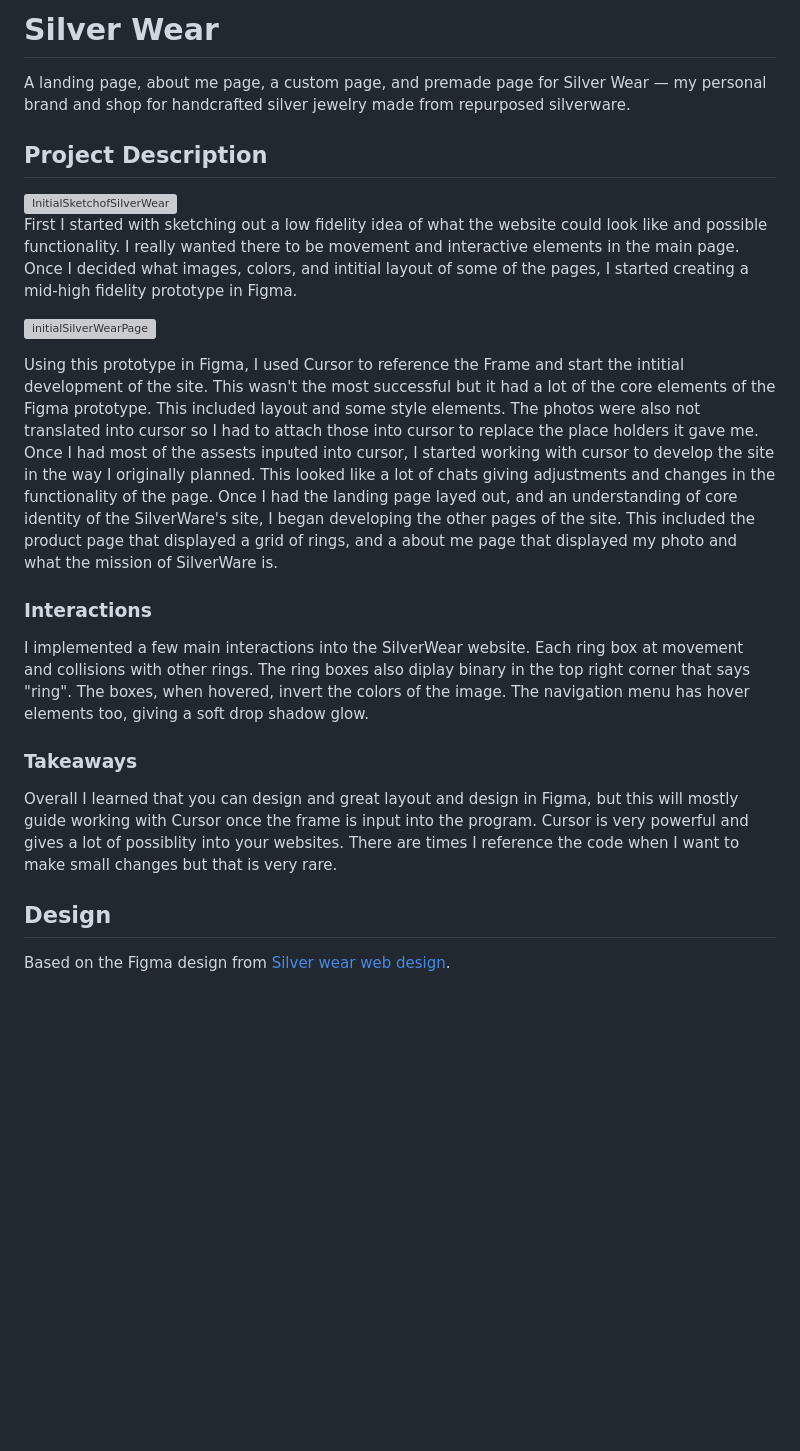
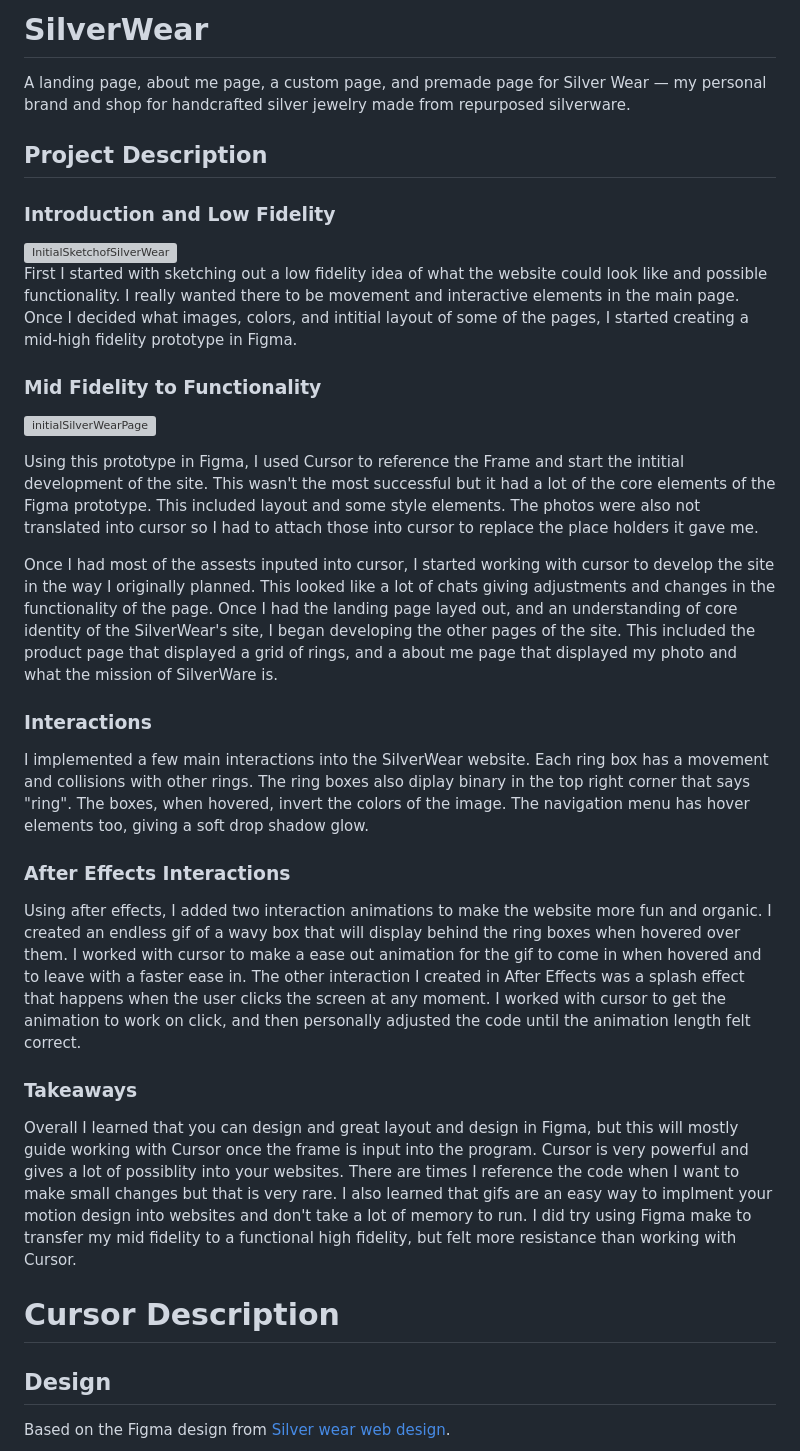
Before and after one commit to TinyStranger21/Personal-Website-Prototype---SilverWear, a Markdown page: README.md, the part around the change. Drawn GitHub-style; blank space fills up the shorter version; grey boxes are pictures that could not be loaded.

Commit message:
Revise README for SilverWear project details
Updated project name to 'SilverWear' and enhanced project description with sections on design process, interactions, and takeaways.

```diff
--- a/README.md
+++ b/README.md
@@ -1,8 +1,10 @@
-# Silver Wear
+# SilverWear
 
 A landing page, about me page, a custom page, and premade page for Silver Wear — my personal brand and shop for handcrafted silver jewelry made from repurposed silverware.
 
 ## Project Description
+
+### Introduction and Low Fidelity
 
 <img width="600" height="1004" alt="InitialSketchofSilverWear" src="https://github.com/user-attachments/assets/c0287e26-b57f-4a06-943e-3309961e33b9" />
 
@@ -10,27 +12,40 @@ First I started with sketching out a low fidelity idea of what the website could
 I really wanted there to be movement and interactive elements in the main page.
 Once I decided what images, colors, and intitial layout of some of the pages, I started creating a mid-high fidelity prototype in Figma.
 
+### Mid Fidelity to Functionality
+
 ![initialSilverWearPage](https://github.com/user-attachments/assets/e2cf84f5-aa11-4ad0-8250-7642d008542c)
 
 Using this prototype in Figma, I used Cursor to reference the Frame and start the intitial development of the site.
 This wasn't the most successful but it had a lot of the core elements of the Figma prototype. This included layout and some style elements.
 The photos were also not translated into cursor so I had to attach those into cursor to replace the place holders it gave me.
+
 Once I had most of the assests inputed into cursor, I started working with cursor to develop the site in the way I originally planned.
 This looked like a lot of chats giving adjustments and changes in the functionality of the page. Once I had the landing page layed out,
-and an understanding of core identity of the SilverWare's site, I began developing the other pages of the site. This included the product page that displayed a grid of rings,
+and an understanding of core identity of the SilverWear's site, I began developing the other pages of the site. This included the product page that displayed a grid of rings,
 and a about me page that displayed my photo and what the mission of SilverWare is.
 
 ### Interactions
 
-I implemented a few main interactions into the SilverWear website. Each ring box at movement and collisions with other rings. The ring boxes also diplay binary in the top right corner that says "ring".
+I implemented a few main interactions into the SilverWear website. Each ring box has a movement and collisions with other rings. The ring boxes also diplay binary in the top right corner that says "ring".
 The boxes, when hovered, invert the colors of the image. The navigation menu has hover elements too, giving a soft drop shadow glow.
+
+### After Effects Interactions
+
+Using after effects, I added two interaction animations to make the website more fun and organic. I created an endless gif of a wavy box that will display behind the ring boxes when hovered over them. I worked with cursor to make a ease out animation for the gif to come in when hovered and to leave with a faster ease in.
+The other interaction I created in After Effects was a splash effect that happens when the user clicks the screen at any moment. I worked with cursor to get the animation to work on click, and then personally adjusted the code until the animation length felt correct.
 
 ### Takeaways
 
 Overall I learned that you can design and great layout and design in Figma, but this will mostly guide working with Cursor once the frame is input into the program.
 Cursor is very powerful and gives a lot of possiblity into your websites. There are times I reference the code when I want to make small changes but that is very rare.
+I also learned that gifs are an easy way to implment your motion design into websites and don't take a lot of memory to run.
+I did try using Figma make to transfer my mid fidelity to a functional high fidelity, but felt more resistance than working with Cursor.
 
 
+
+
+# Cursor Description
 ## Design
 
 Based on the Figma design from [Silver wear web design](https://www.figma.com/design/g3sJaXPOIC6LSv8JLWhKbO/Silver-wear-web-design).
```
